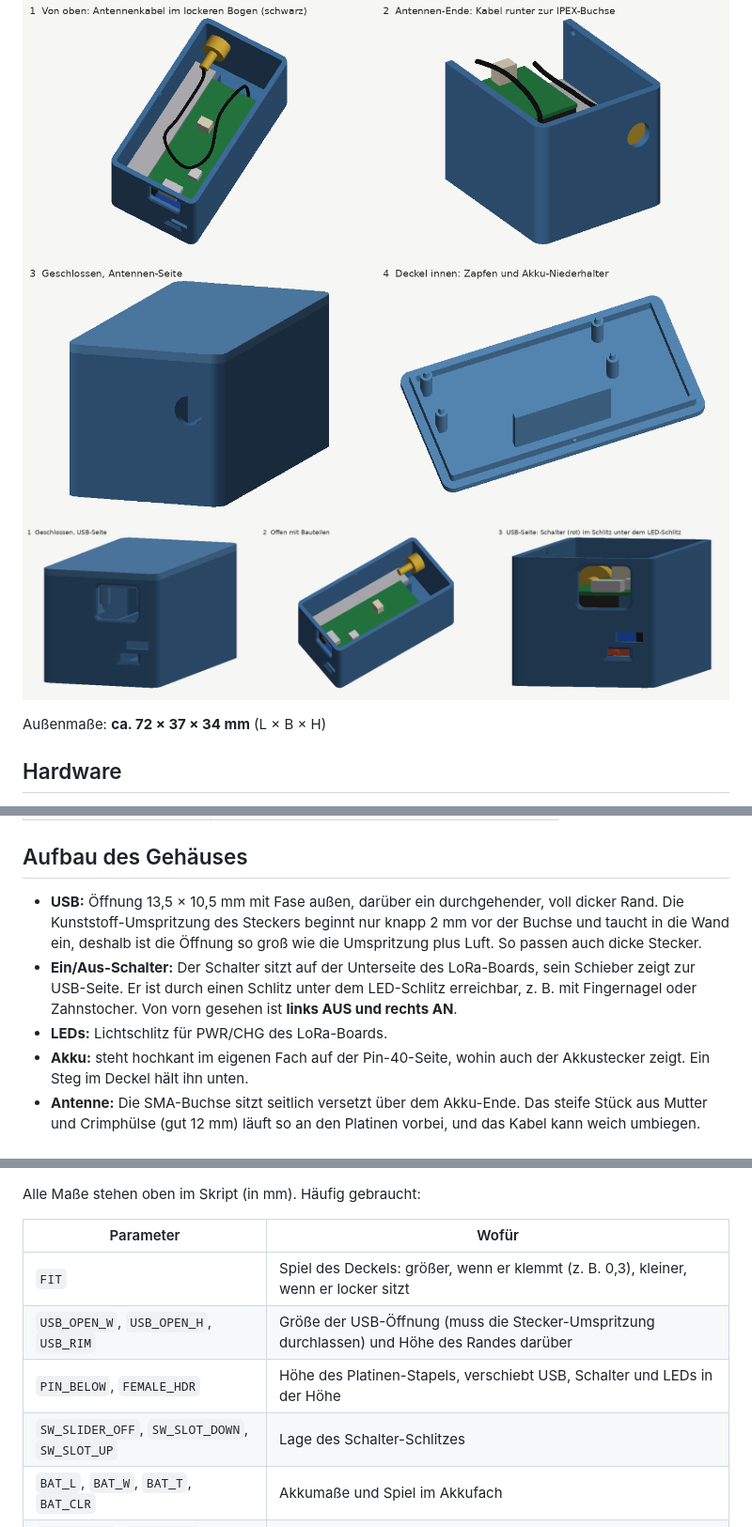
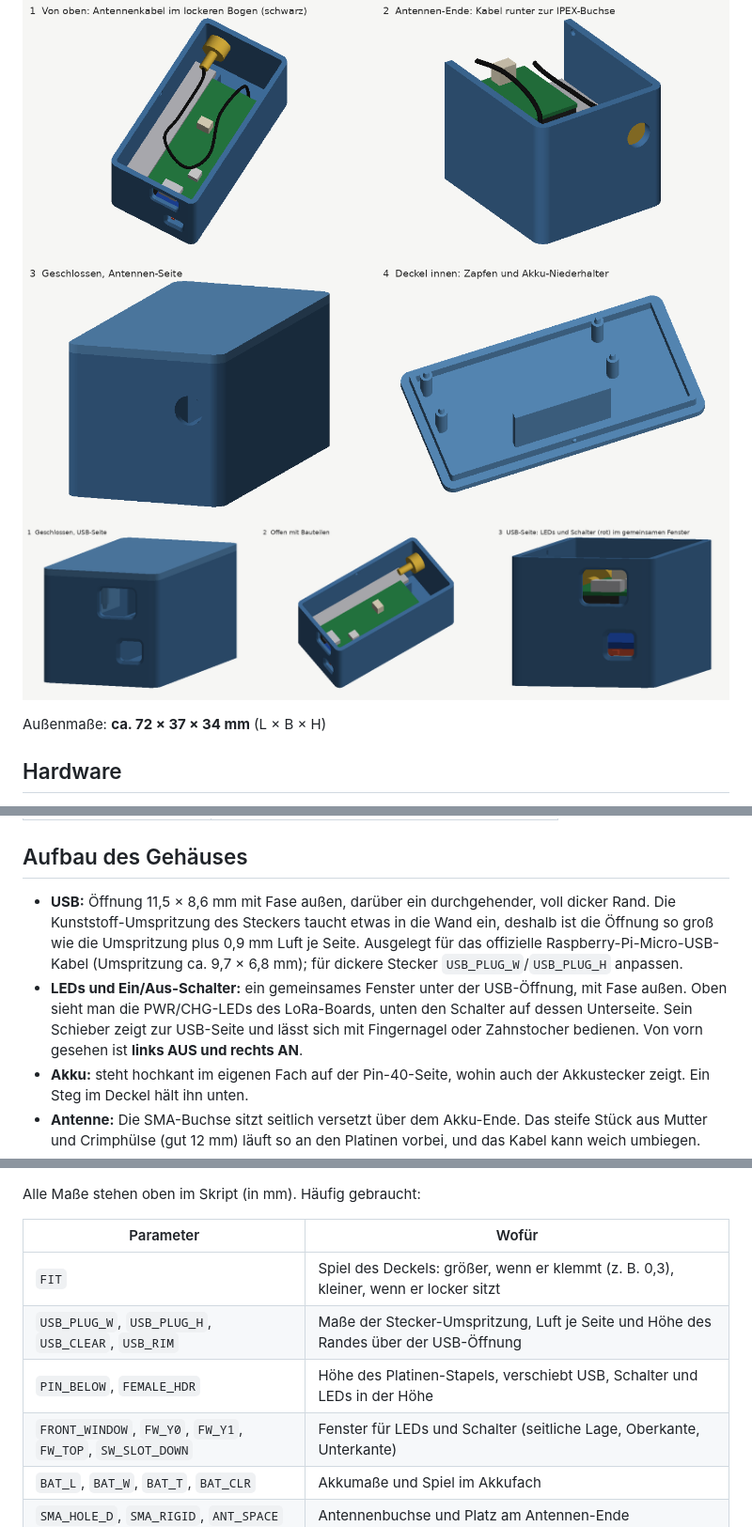
Before and after one commit to Obi-Wahn/Pico-2W-LoRa-Case, a Markdown page: README.md, 3 parts joined by grey strips. Shown at 94% size. Drawn GitHub-style; pictures changed too: bilder/usb_seite.png, bilder/vorschau.png.

```diff
--- a/README.md
+++ b/README.md
@@ -29,9 +29,8 @@ Außenmaße: **ca. 72 × 37 × 34 mm** (L × B × H)
 
 ## Aufbau des Gehäuses
 
-- **USB:** Öffnung 13,5 × 10,5 mm mit Fase außen, darüber ein durchgehender, voll dicker Rand. Die Kunststoff-Umspritzung des Steckers beginnt nur knapp 2 mm vor der Buchse und taucht in die Wand ein, deshalb ist die Öffnung so groß wie die Umspritzung plus Luft. So passen auch dicke Stecker.
-- **Ein/Aus-Schalter:** Der Schalter sitzt auf der Unterseite des LoRa-Boards, sein Schieber zeigt zur USB-Seite. Er ist durch einen Schlitz unter dem LED-Schlitz erreichbar, z. B. mit Fingernagel oder Zahnstocher. Von vorn gesehen ist **links AUS und rechts AN**.
-- **LEDs:** Lichtschlitz für PWR/CHG des LoRa-Boards.
+- **USB:** Öffnung 11,5 × 8,6 mm mit Fase außen, darüber ein durchgehender, voll dicker Rand. Die Kunststoff-Umspritzung des Steckers taucht etwas in die Wand ein, deshalb ist die Öffnung so groß wie die Umspritzung plus 0,9 mm Luft je Seite. Ausgelegt für das offizielle Raspberry-Pi-Micro-USB-Kabel (Umspritzung ca. 9,7 × 6,8 mm); für dickere Stecker `USB_PLUG_W`/`USB_PLUG_H` anpassen.
+- **LEDs und Ein/Aus-Schalter:** ein gemeinsames Fenster unter der USB-Öffnung, mit Fase außen. Oben sieht man die PWR/CHG-LEDs des LoRa-Boards, unten den Schalter auf dessen Unterseite. Sein Schieber zeigt zur USB-Seite und lässt sich mit Fingernagel oder Zahnstocher bedienen. Von vorn gesehen ist **links AUS und rechts AN**.
 - **Akku:** steht hochkant im eigenen Fach auf der Pin-40-Seite, wohin auch der Akkustecker zeigt. Ein Steg im Deckel hält ihn unten.
 - **Antenne:** Die SMA-Buchse sitzt seitlich versetzt über dem Akku-Ende. Das steife Stück aus Mutter und Crimphülse (gut 12 mm) läuft so an den Platinen vorbei, und das Kabel kann weich umbiegen.
 - **Halt der Platinen:** Die LoRa-Platine liegt auf Stegen auf. Vier Zapfen im Deckel greifen in die Befestigungslöcher des Pico und fixieren den Stapel.
@@ -80,9 +79,9 @@ Alle Maße stehen oben im Skript (in mm). Häufig gebraucht:
 | Parameter | Wofür |
 |---|---|
 | `FIT` | Spiel des Deckels: größer, wenn er klemmt (z. B. 0,3), kleiner, wenn er locker sitzt |
-| `USB_OPEN_W`, `USB_OPEN_H`, `USB_RIM` | Größe der USB-Öffnung (muss die Stecker-Umspritzung durchlassen) und Höhe des Randes darüber |
+| `USB_PLUG_W`, `USB_PLUG_H`, `USB_CLEAR`, `USB_RIM` | Maße der Stecker-Umspritzung, Luft je Seite und Höhe des Randes über der USB-Öffnung |
 | `PIN_BELOW`, `FEMALE_HDR` | Höhe des Platinen-Stapels, verschiebt USB, Schalter und LEDs in der Höhe |
-| `SW_SLIDER_OFF`, `SW_SLOT_DOWN`, `SW_SLOT_UP` | Lage des Schalter-Schlitzes |
+| `FRONT_WINDOW`, `FW_Y0`, `FW_Y1`, `FW_TOP`, `SW_SLOT_DOWN` | Fenster für LEDs und Schalter (seitliche Lage, Oberkante, Unterkante) |
 | `BAT_L`, `BAT_W`, `BAT_T`, `BAT_CLR` | Akkumaße und Spiel im Akkufach |
 | `SMA_HOLE_D`, `SMA_RIGID`, `ANT_SPACE` | Antennenbuchse und Platz am Antennen-Ende |
 | `CABLE_SPOOL` | optionale Kabelspule im Deckel (Standard: aus; nur für deutlich längere Antennenkabel) |
```
Also changed, not shown: 3 other files.
